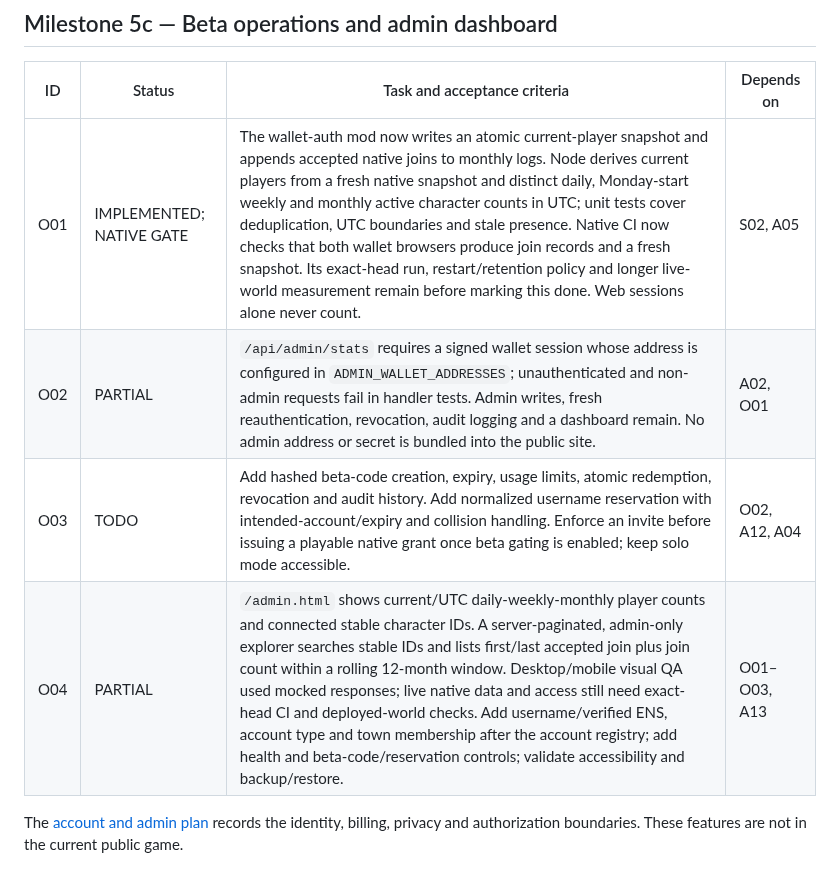
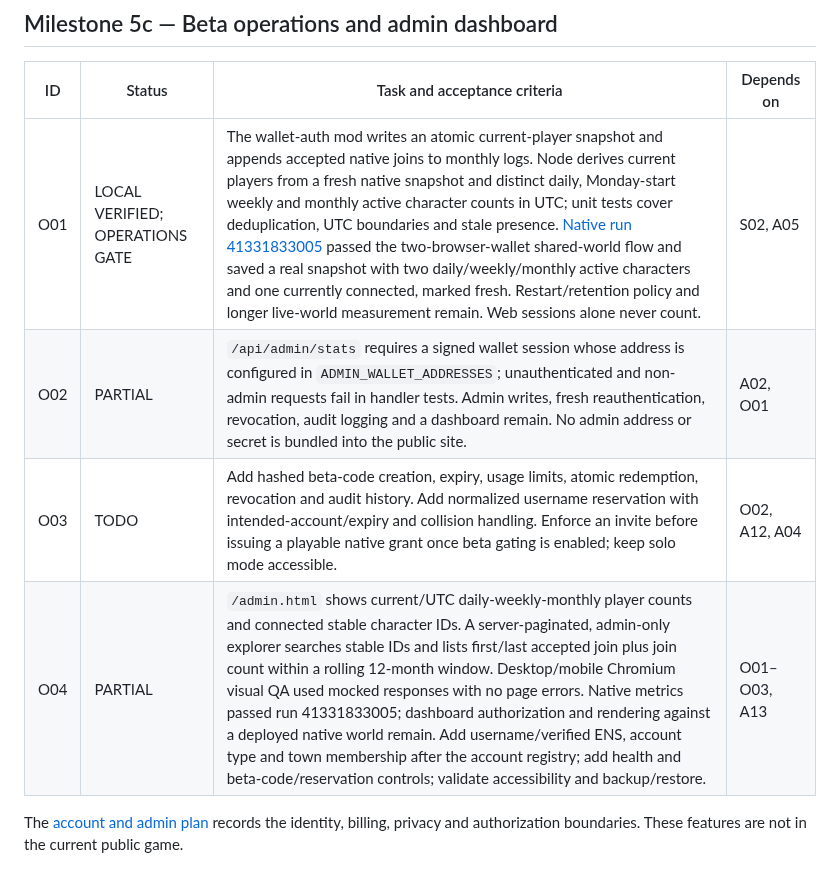
Before and after one commit to cupOJoseph/minemine, a Markdown page: docs/ROADMAP.md, the part around the change. Drawn GitHub-style.

Commit message:
Record native player telemetry smoke result

```diff
--- a/docs/ROADMAP.md
+++ b/docs/ROADMAP.md
@@ -106,10 +106,10 @@ The one-time purchase protects x/z columns through all heights. Contract price a
 
 | ID | Status | Task and acceptance criteria | Depends on |
 | --- | --- | --- | --- |
-| O01 | IMPLEMENTED; NATIVE GATE | The wallet-auth mod now writes an atomic current-player snapshot and appends accepted native joins to monthly logs. Node derives current players from a fresh native snapshot and distinct daily, Monday-start weekly and monthly active character counts in UTC; unit tests cover deduplication, UTC boundaries and stale presence. Native CI now checks that both wallet browsers produce join records and a fresh snapshot. Its exact-head run, restart/retention policy and longer live-world measurement remain before marking this done. Web sessions alone never count. | S02, A05 |
+| O01 | LOCAL VERIFIED; OPERATIONS GATE | The wallet-auth mod writes an atomic current-player snapshot and appends accepted native joins to monthly logs. Node derives current players from a fresh native snapshot and distinct daily, Monday-start weekly and monthly active character counts in UTC; unit tests cover deduplication, UTC boundaries and stale presence. [Native run 41331833005](https://github.com/cupOJoseph/minemine/actions/runs/41331833005) passed the two-browser-wallet shared-world flow and saved a real snapshot with two daily/weekly/monthly active characters and one currently connected, marked fresh. Restart/retention policy and longer live-world measurement remain. Web sessions alone never count. | S02, A05 |
 | O02 | PARTIAL | `/api/admin/stats` requires a signed wallet session whose address is configured in `ADMIN_WALLET_ADDRESSES`; unauthenticated and non-admin requests fail in handler tests. Admin writes, fresh reauthentication, revocation, audit logging and a dashboard remain. No admin address or secret is bundled into the public site. | A02, O01 |
 | O03 | TODO | Add hashed beta-code creation, expiry, usage limits, atomic redemption, revocation and audit history. Add normalized username reservation with intended-account/expiry and collision handling. Enforce an invite before issuing a playable native grant once beta gating is enabled; keep solo mode accessible. | O02, A12, A04 |
-| O04 | PARTIAL | `/admin.html` shows current/UTC daily-weekly-monthly player counts and connected stable character IDs. A server-paginated, admin-only explorer searches stable IDs and lists first/last accepted join plus join count within a rolling 12-month window. Desktop/mobile visual QA used mocked responses; live native data and access still need exact-head CI and deployed-world checks. Add username/verified ENS, account type and town membership after the account registry; add health and beta-code/reservation controls; validate accessibility and backup/restore. | O01–O03, A13 |
+| O04 | PARTIAL | `/admin.html` shows current/UTC daily-weekly-monthly player counts and connected stable character IDs. A server-paginated, admin-only explorer searches stable IDs and lists first/last accepted join plus join count within a rolling 12-month window. Desktop/mobile Chromium visual QA used mocked responses with no page errors. Native metrics passed run 41331833005; dashboard authorization and rendering against a deployed native world remain. Add username/verified ENS, account type and town membership after the account registry; add health and beta-code/reservation controls; validate accessibility and backup/restore. | O01–O03, A13 |
 
 The [account and admin plan](ACCOUNTS_ADMIN.md) records the identity, billing, privacy and authorization boundaries. These features are not in the current public game.
 
```
Also changed, not shown: docs/ACCOUNTS_ADMIN.md (+1 -1 lines).
